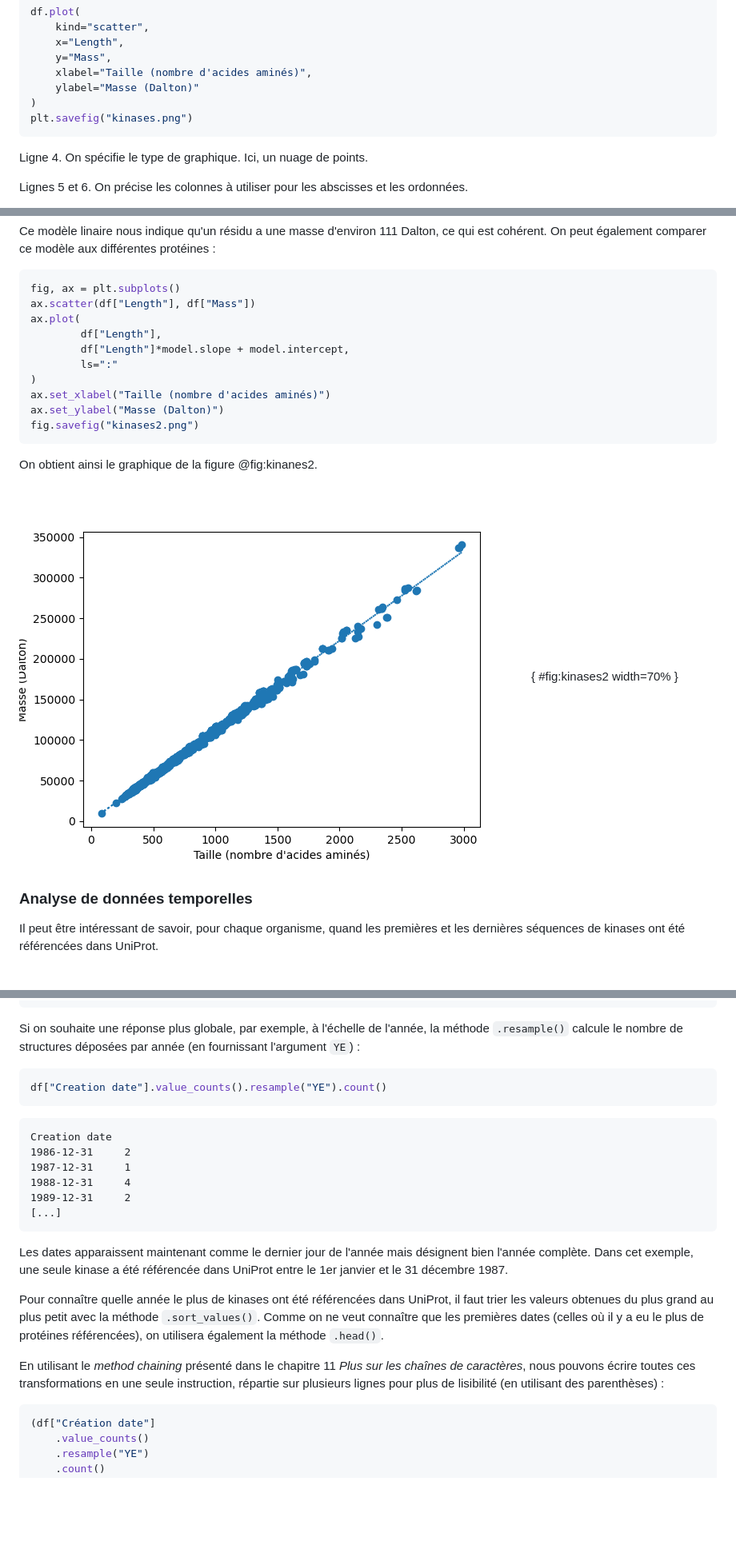
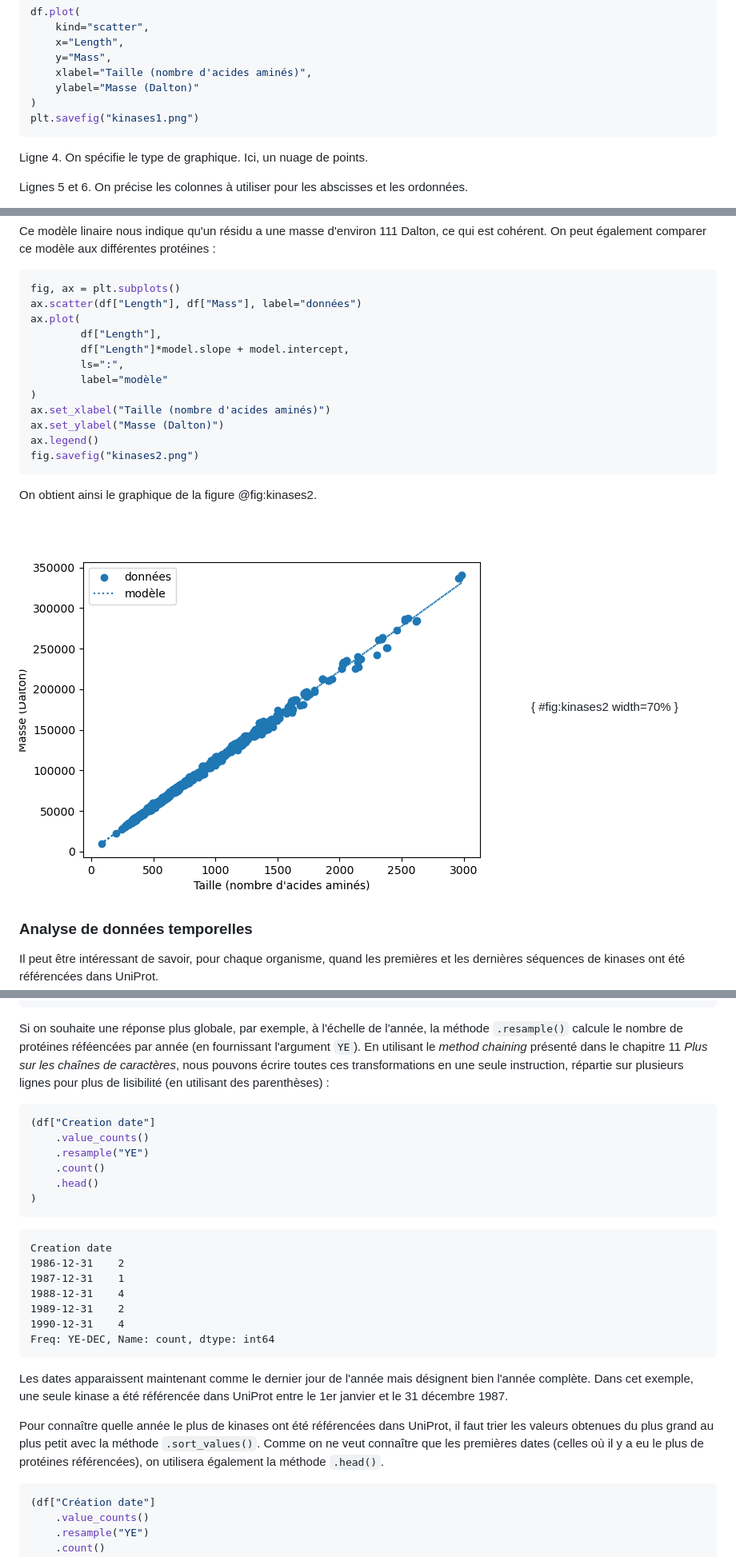
Before and after one commit to bioinfo-prog/cours-python, a Markdown page: 22_module_pandas.md, 3 parts joined by grey strips. Shown: that part at 80% size. Rendered like a GitHub page; pictures changed too: img/kinases2.png; blank space fills up the shorter version.

Commit message:
Fix typos

````diff
--- a/22_module_pandas.md
+++ b/22_module_pandas.md
@@ -982,7 +982,7 @@ df.plot(
     xlabel="Taille (nombre d'acides aminés)",
     ylabel="Masse (Dalton)"
 )
-plt.savefig("kinases.png")
+plt.savefig("kinases1.png")
 ```
 
 Ligne 4. On spécifie le type de graphique. Ici, un nuage de points.
@@ -1012,16 +1012,18 @@ ce qui est cohérent. On peut également comparer ce modèle aux différentes pr
 
 ```python
 fig, ax = plt.subplots()
-ax.scatter(df["Length"], df["Mass"])
+ax.scatter(df["Length"], df["Mass"], label="données")
 ax.plot(
         df["Length"],
         df["Length"]*model.slope + model.intercept,
-        ls=":"
+        ls=":",
+        label="modèle"
 )
 ax.set_xlabel("Taille (nombre d'acides aminés)")
 ax.set_ylabel("Masse (Dalton)")
+ax.legend()
 fig.savefig("kinases2.png")
 ```
 
-On obtient ainsi le graphique de la figure @fig:kinanes2.
+On obtient ainsi le graphique de la figure @fig:kinases2.
 
@@ -1081,20 +1083,29 @@ Name: count, dtype: int64
 ```
 
 Si on souhaite une réponse plus globale, par exemple, à l'échelle de
-l'année, la méthode `.resample()` calcule le nombre de structures déposées par
-année (en fournissant l'argument `YE`) :
+l'année, la méthode `.resample()` calcule le nombre de protéines réféencées par
+année (en fournissant l'argument `YE`). En utilisant le *method chaining*
+présenté dans le chapitre 11 *Plus sur les chaînes de caractères*,
+nous pouvons écrire toutes ces transformations en une seule instruction,
+répartie sur plusieurs lignes pour plus de lisibilité (en utilisant des parenthèses) :
 
 ```python
-df["Creation date"].value_counts().resample("YE").count()
+(df["Creation date"]
+    .value_counts()
+    .resample("YE")
+    .count()
+    .head()
+)
 ```
 
 ```text
 Creation date
-1986-12-31     2
-1987-12-31     1
-1988-12-31     4
-1989-12-31     2
-[...]
+1986-12-31    2
+1987-12-31    1
+1988-12-31    4
+1989-12-31    2
+1990-12-31    4
+Freq: YE-DEC, Name: count, dtype: int64
 ```
 
 Les dates apparaissent maintenant comme le dernier jour de l'année mais désignent
@@ -1107,7 +1118,7 @@ il faut trier les valeurs obtenues du plus grand au plus petit avec la méthode
 (celles où il y a eu le plus de protéines référencées),
 on utilisera également la méthode `.head()`.
 
-En utilisant le *method chaining* présenté dans le chapitre 11 *Plus sur les chaînes de caractères*, nous pouvons écrire toutes ces transformations en une seule instruction, répartie sur plusieurs lignes pour plus de lisibilité (en utilisant des parenthèses) :
+
 
 ```python
 (df["Création date"]
````
Also changed, not shown: other parts of 22_module_pandas.md (+2 -2 lines).
